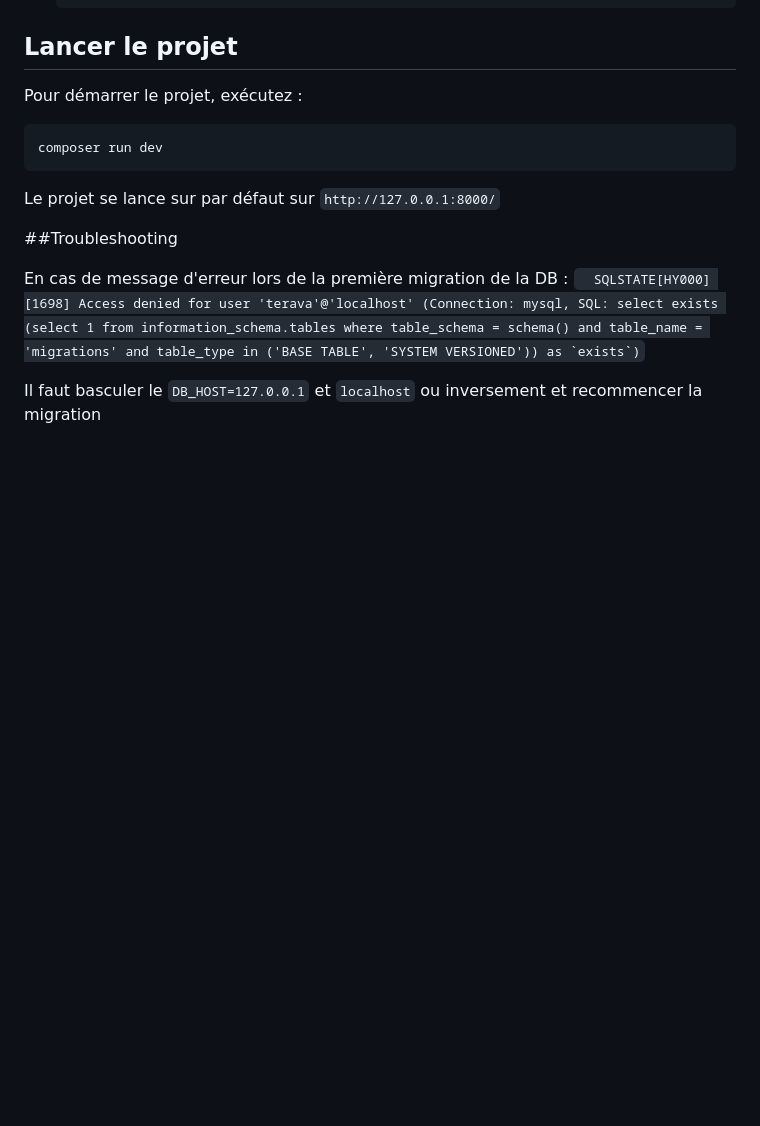
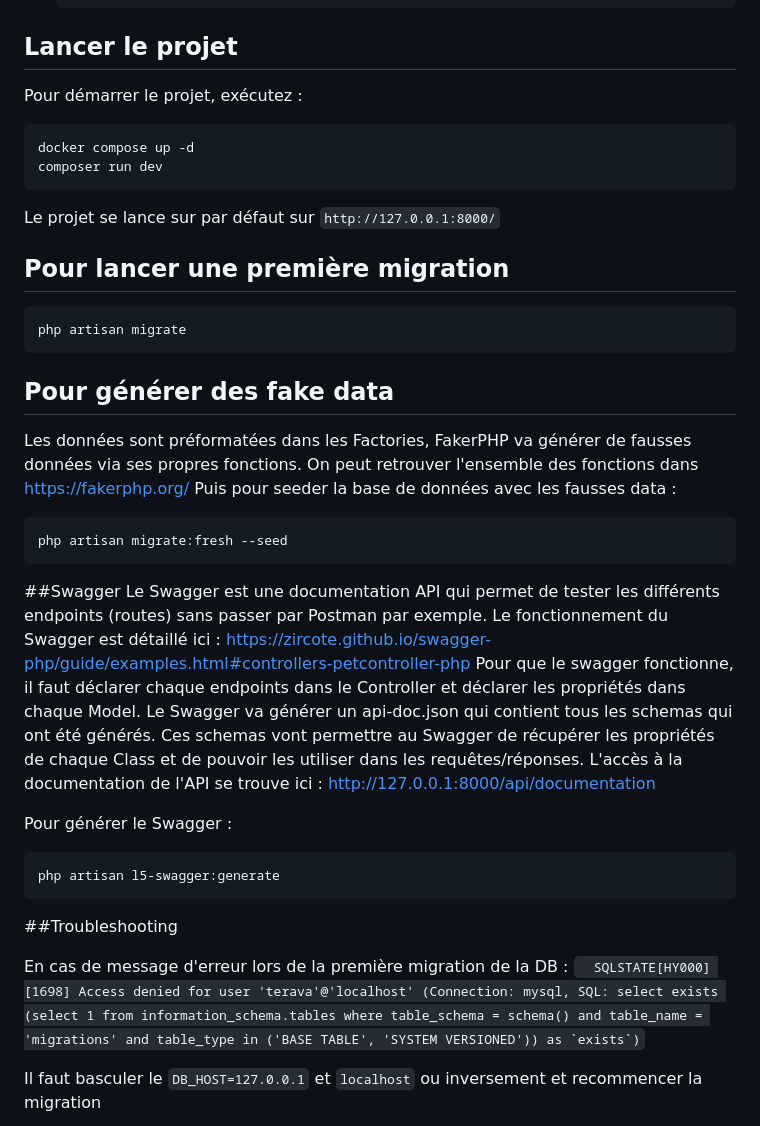
Before and after one commit to nota2k/terava, a Markdown page: README.md, the part around the change. GitHub-like rendering; blank space fills up the shorter version.

````diff
--- a/README.md
+++ b/README.md
@@ -60,11 +60,33 @@ Il faut aussi générer une clef unique d'application via artisan, qui remplira
 
 Pour démarrer le projet, exécutez :
 ```bash
+docker compose up -d
 composer run dev
 ```
 Le projet se lance sur par défaut sur ``http://127.0.0.1:8000/``
 
 
+## Pour lancer une première migration
+```bash
+php artisan migrate
+```
+
+## Pour générer des fake data
+Les données sont préformatées dans les Factories, FakerPHP va générer de fausses données via ses propres fonctions. On peut retrouver l'ensemble des fonctions dans https://fakerphp.org/
+Puis pour seeder la base de données avec les fausses data :
+```
+php artisan migrate:fresh --seed
+```
+
+##Swagger
+Le Swagger est une documentation API qui permet de tester les différents endpoints (routes) sans passer par Postman par exemple. Le fonctionnement du Swagger est détaillé ici : https://zircote.github.io/swagger-php/guide/examples.html#controllers-petcontroller-php
+Pour que le swagger fonctionne, il faut déclarer chaque endpoints dans le Controller et déclarer les propriétés dans chaque Model. Le Swagger va générer un api-doc.json qui contient tous les schemas qui ont été générés. Ces schemas vont permettre au Swagger de récupérer les propriétés de chaque Class et de pouvoir les utiliser dans les requêtes/réponses.
+L'accès à la documentation de l'API se trouve ici : http://127.0.0.1:8000/api/documentation
+
+Pour générer le Swagger :
+```bash
+php artisan l5-swagger:generate
+```
 ##Troubleshooting
 
 En cas de message d'erreur lors de la première migration de la DB :
````
